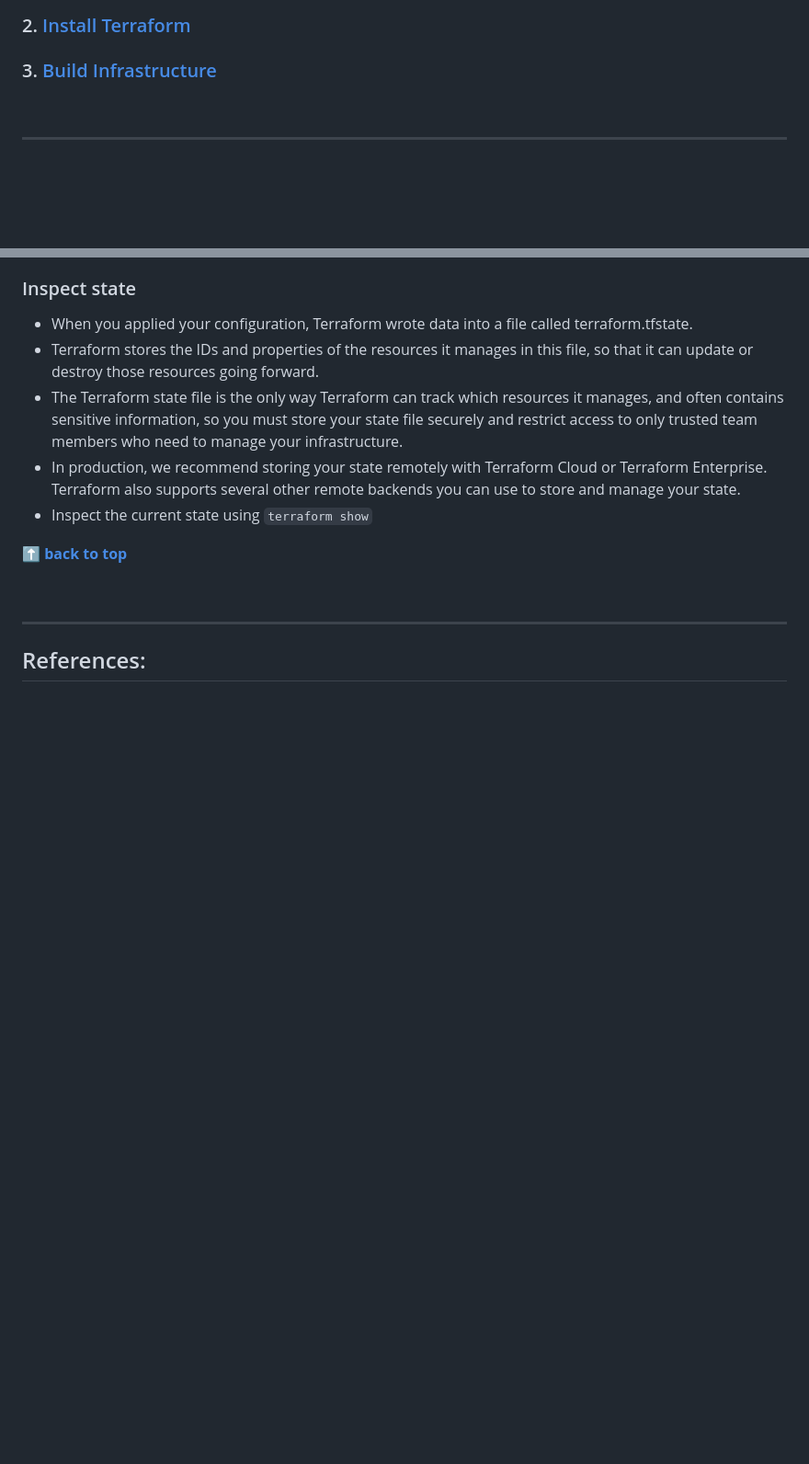
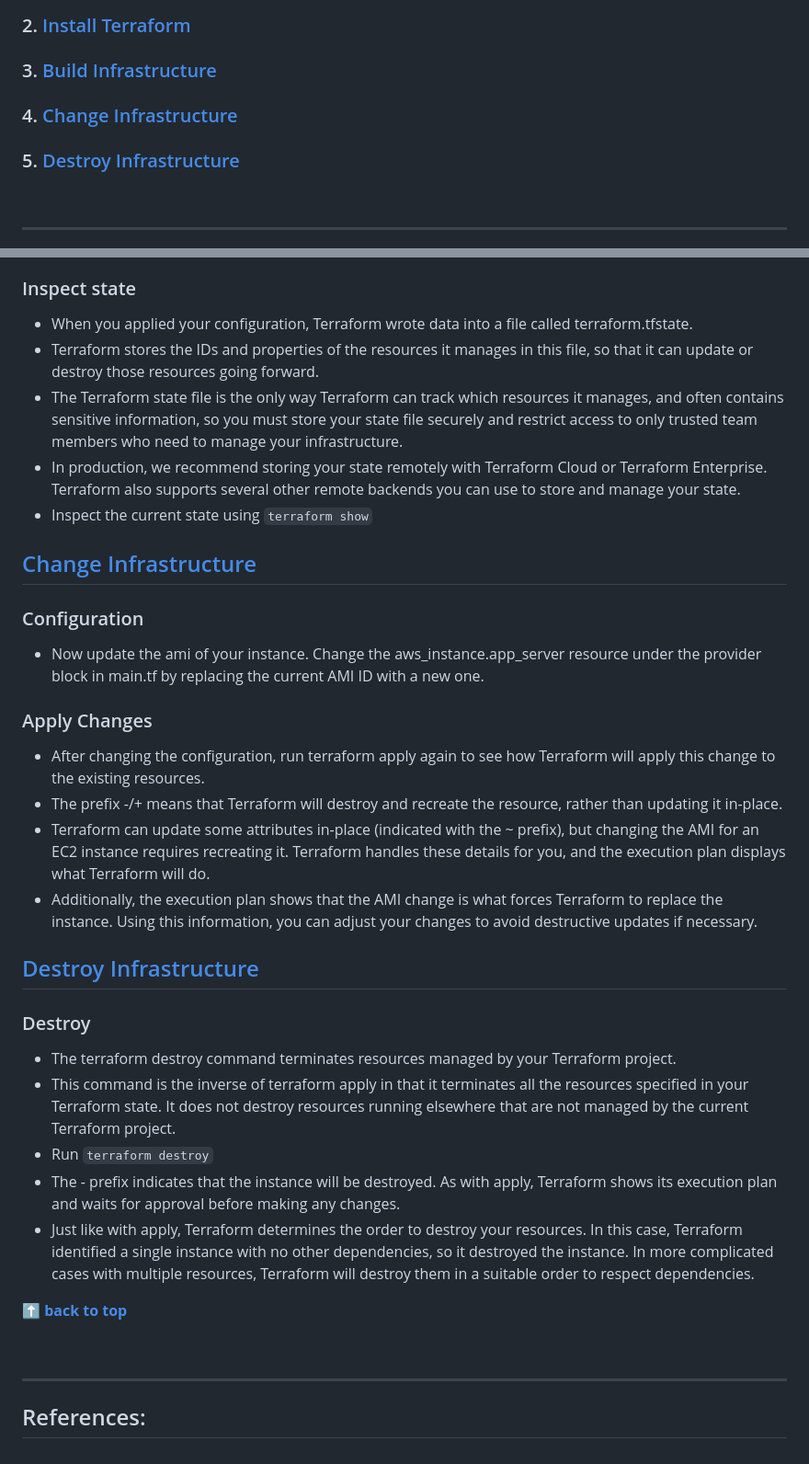
Before and after one commit to agusrichard/devops-workbook, a Markdown page: hashicorp-terraform-docs/README.md, 2 parts joined by grey strips. Shown: that part at 92% size. GitHub-like rendering; blank space fills up the shorter version.

Commit message:
change and destroy infrastructure

```diff
--- a/hashicorp-terraform-docs/README.md
+++ b/hashicorp-terraform-docs/README.md
@@ -7,6 +7,8 @@
 ### 1. [What is Infrastructure as Code with Terraform?](#content-1)
 ### 2. [Install Terraform](#content-2)
 ### 3. [Build Infrastructure](#content-3)
+### 4. [Change Infrastructure](#content-4)
+### 5. [Destroy Infrastructure](#content-5)
 
 <br />
 
@@ -103,6 +105,28 @@
 - Inspect the current state using `terraform show`
 
 
+## [Change Infrastructure](https://developer.hashicorp.com/terraform/tutorials/aws-get-started/aws-change) <span id="content-4"></span>
+
+### Configuration
+- Now update the ami of your instance. Change the aws_instance.app_server resource under the provider block in main.tf by replacing the current AMI ID with a new one.
+
+### Apply Changes
+- After changing the configuration, run terraform apply again to see how Terraform will apply this change to the existing resources.
+- The prefix -/+ means that Terraform will destroy and recreate the resource, rather than updating it in-place.
+- Terraform can update some attributes in-place (indicated with the ~ prefix), but changing the AMI for an EC2 instance requires recreating it. Terraform handles these details for you, and the execution plan displays what Terraform will do.
+- Additionally, the execution plan shows that the AMI change is what forces Terraform to replace the instance. Using this information, you can adjust your changes to avoid destructive updates if necessary.
+
+
+## [Destroy Infrastructure](https://developer.hashicorp.com/terraform/tutorials/aws-get-started/aws-destroy) <span id="content-5"></span>
+
+### Destroy
+- The terraform destroy command terminates resources managed by your Terraform project.
+- This command is the inverse of terraform apply in that it terminates all the resources specified in your Terraform state. It does not destroy resources running elsewhere that are not managed by the current Terraform project.
+- Run `terraform destroy`
+- The - prefix indicates that the instance will be destroyed. As with apply, Terraform shows its execution plan and waits for approval before making any changes.
+- Just like with apply, Terraform determines the order to destroy your resources. In this case, Terraform identified a single instance with no other dependencies, so it destroyed the instance. In more complicated cases with multiple resources, Terraform will destroy them in a suitable order to respect dependencies.
+
+
 **[⬆ back to top](#list-of-contents)**
 
 <br />
```
